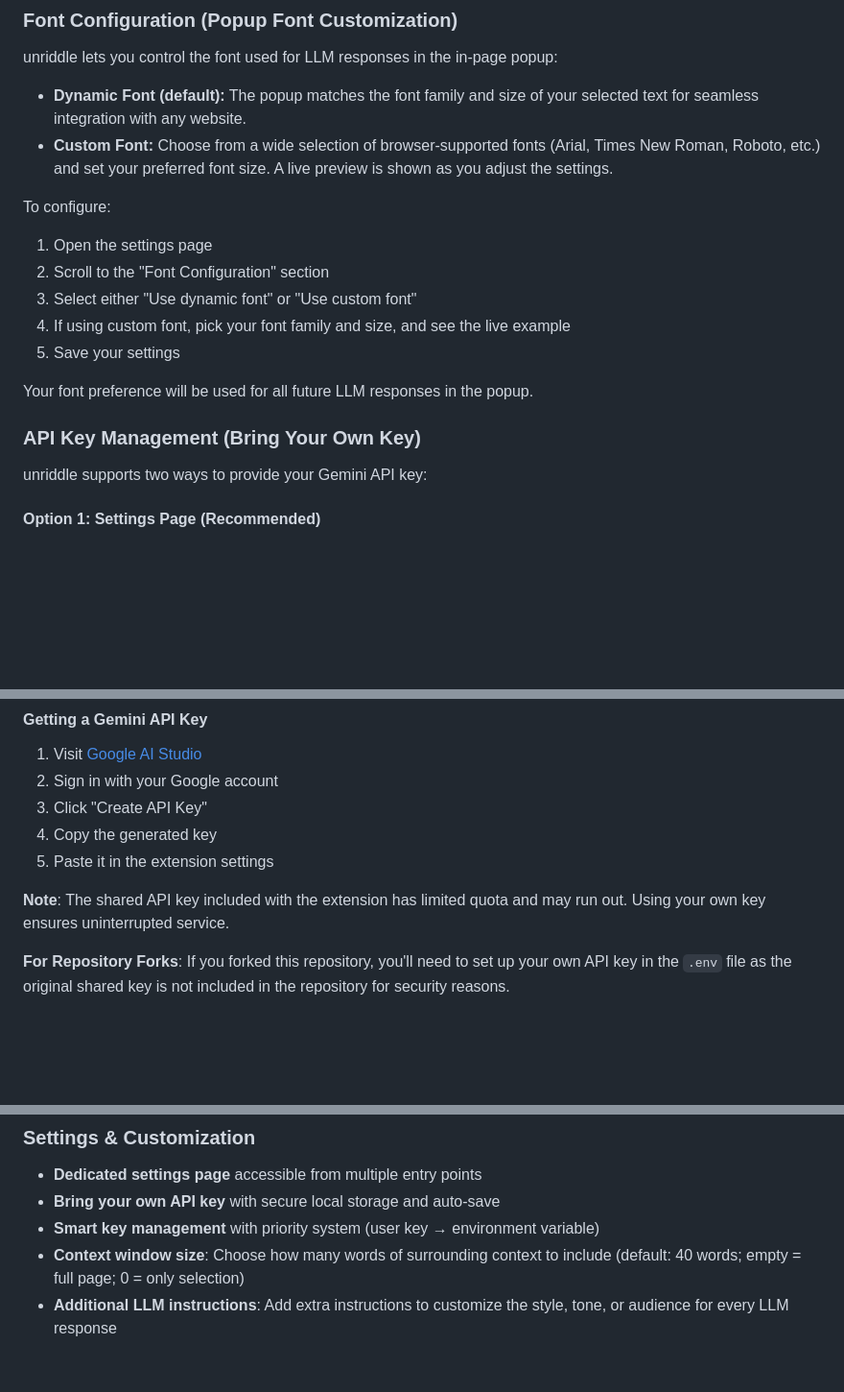
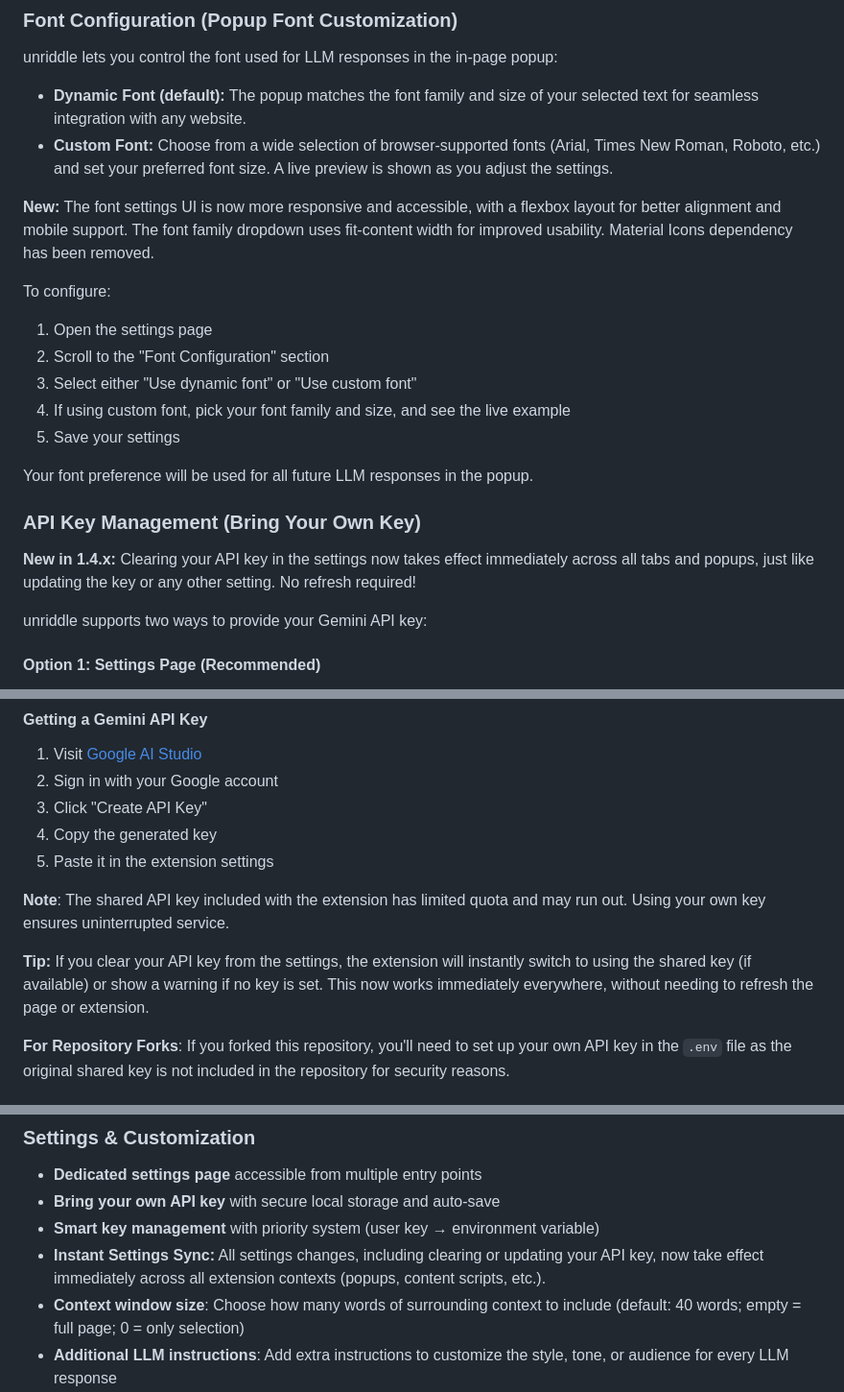
Before and after one commit to yc3136/unriddle, a Markdown page: README.md, 3 parts joined by grey strips. Shown: that part at 96% size. Rendered like a GitHub page; blank space fills up the shorter version.

```diff
--- a/README.md
+++ b/README.md
@@ -123,6 +129,8 @@ unriddle lets you control the font used for LLM responses in the in-page popup:
 - **Dynamic Font (default):** The popup matches the font family and size of your selected text for seamless integration with any website.
 - **Custom Font:** Choose from a wide selection of browser-supported fonts (Arial, Times New Roman, Roboto, etc.) and set your preferred font size. A live preview is shown as you adjust the settings.
 
+**New:** The font settings UI is now more responsive and accessible, with a flexbox layout for better alignment and mobile support. The font family dropdown uses fit-content width for improved usability. Material Icons dependency has been removed.
+
 To configure:
 1. Open the settings page
 2. Scroll to the "Font Configuration" section
@@ -133,6 +141,8 @@ To configure:
 Your font preference will be used for all future LLM responses in the popup.
 
 ### API Key Management (Bring Your Own Key)
+
+**New in 1.4.x:** Clearing your API key in the settings now takes effect immediately across all tabs and popups, just like updating the key or any other setting. No refresh required!
 
 unriddle supports two ways to provide your Gemini API key:
 
@@ -170,6 +180,8 @@ unriddle supports two ways to provide your Gemini API key:
 5. Paste it in the extension settings
 
 **Note**: The shared API key included with the extension has limited quota and may run out. Using your own key ensures uninterrupted service.
+
+**Tip:** If you clear your API key from the settings, the extension will instantly switch to using the shared key (if available) or show a warning if no key is set. This now works immediately everywhere, without needing to refresh the page or extension.
 
 **For Repository Forks**: If you forked this repository, you'll need to set up your own API key in the `.env` file as the original shared key is not included in the repository for security reasons.
 
@@ -280,6 +292,7 @@ The extension follows a modular architecture with clear separation of concerns:
 - **Dedicated settings page** accessible from multiple entry points
 - **Bring your own API key** with secure local storage and auto-save
 - **Smart key management** with priority system (user key → environment variable)
+- **Instant Settings Sync:** All settings changes, including clearing or updating your API key, now take effect immediately across all extension contexts (popups, content scripts, etc.).
 - **Context window size**: Choose how many words of surrounding context to include (default: 40 words; empty = full page; 0 = only selection)
 - **Additional LLM instructions**: Add extra instructions to customize the style, tone, or audience for every LLM response
 - **Toast notifications** for save confirmation
```
Also changed, not shown: other parts of README.md (+16 -9 lines).
